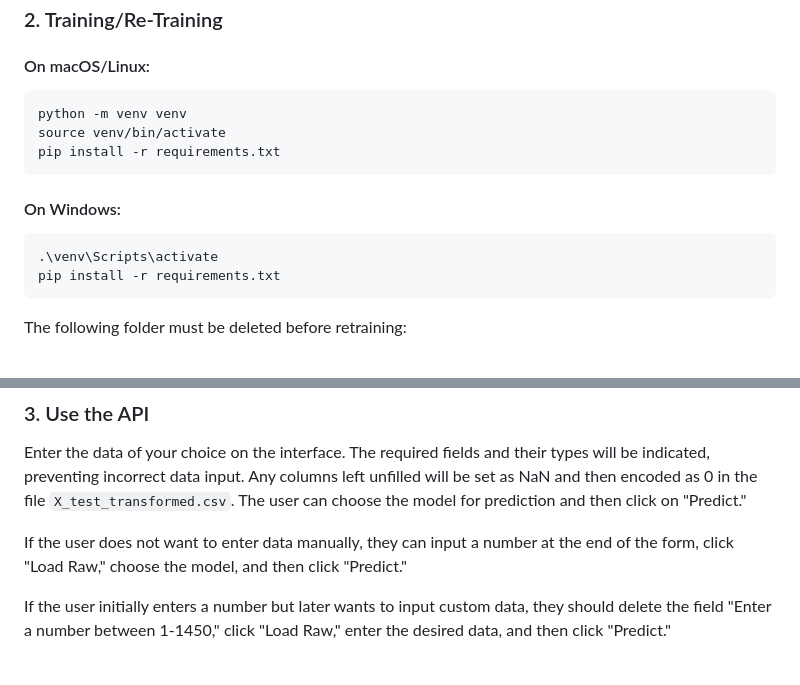
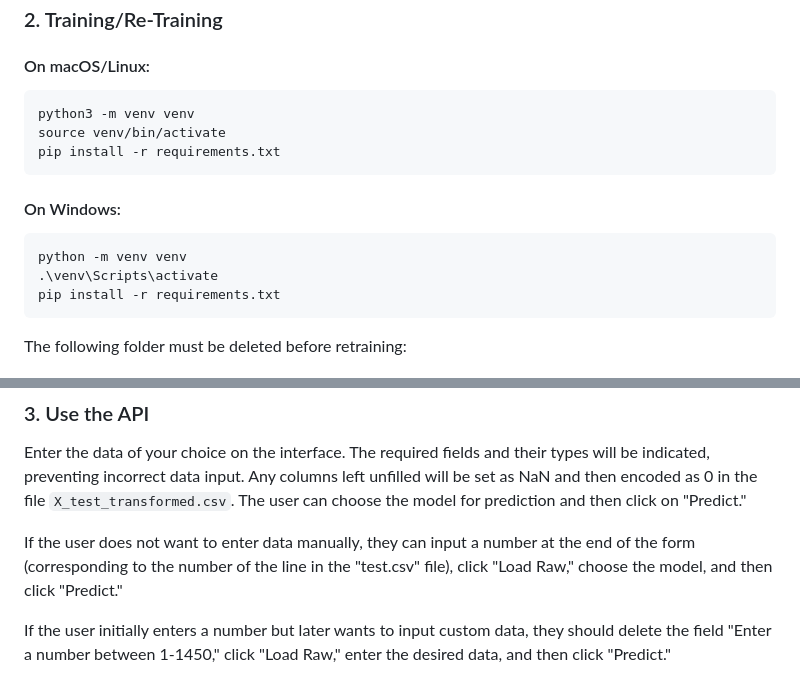
Before and after one commit to Matlpb/Tree-Model-Comparison-Regression, a Markdown page: README.md, 2 parts joined by grey strips. GitHub-like rendering.

````diff
--- a/README.md
+++ b/README.md
@@ -64,7 +64,7 @@ It might take a few seconds to install dependencies and launch the API. Then, co
 #### On macOS/Linux:
 
 ```bash
-python -m venv venv
+python3 -m venv venv
 source venv/bin/activate
 pip install -r requirements.txt
 ```
@@ -72,6 +72,7 @@ pip install -r requirements.txt
 #### On Windows:
 
 ```bash
+python -m venv venv
 .\venv\Scripts\activate
 pip install -r requirements.txt
 ```
@@ -98,7 +99,7 @@ In the code, the seed has been set, so the training results will always be the s
 
 Enter the data of your choice on the interface. The required fields and their types will be indicated, preventing incorrect data input. Any columns left unfilled will be set as NaN and then encoded as 0 in the file `X_test_transformed.csv`. The user can choose the model for prediction and then click on "Predict."
 
-If the user does not want to enter data manually, they can input a number at the end of the form, click "Load Raw," choose the model, and then click "Predict."
+If the user does not want to enter data manually, they can input a number at the end of the form (corresponding to the number of the line in the "test.csv" file), click "Load Raw," choose the model, and then click "Predict."
 
 If the user initially enters a number but later wants to input custom data, they should delete the field "Enter a number between 1-1450," click "Load Raw," enter the desired data, and then click "Predict."
 
````
